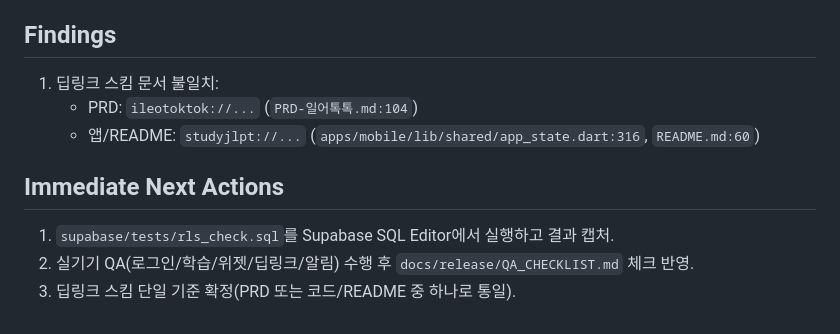
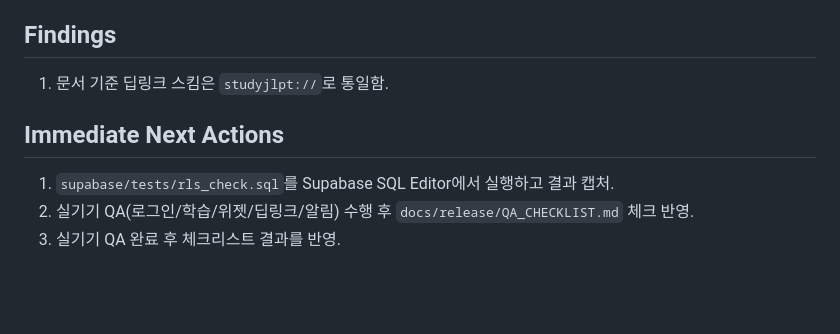
Before and after one commit to gaeng2y/study-jlpt, a Markdown page: docs/release/QA_STATUS_2026-02-22.md, the part around the change. GitHub-like rendering; blank space fills up the shorter version.

Commit message:
Update QA status after deep link scheme alignment

```diff
--- a/docs/release/QA_STATUS_2026-02-22.md
+++ b/docs/release/QA_STATUS_2026-02-22.md
@@ -77,11 +77,9 @@
   - `apps/mobile/lib/main.dart:21`, `apps/mobile/lib/shared/services/telemetry_service.dart:59`
 
 ## Findings
-1. 딥링크 스킴 문서 불일치:
-   - PRD: `ileotoktok://...` (`PRD-일어톡톡.md:104`)
-   - 앱/README: `studyjlpt://...` (`apps/mobile/lib/shared/app_state.dart:316`, `README.md:60`)
+1. 문서 기준 딥링크 스킴은 `studyjlpt://`로 통일함.
 
 ## Immediate Next Actions
 1. `supabase/tests/rls_check.sql`를 Supabase SQL Editor에서 실행하고 결과 캡처.
 2. 실기기 QA(로그인/학습/위젯/딥링크/알림) 수행 후 `docs/release/QA_CHECKLIST.md` 체크 반영.
-3. 딥링크 스킴 단일 기준 확정(PRD 또는 코드/README 중 하나로 통일).
+3. 실기기 QA 완료 후 체크리스트 결과를 반영.
```
